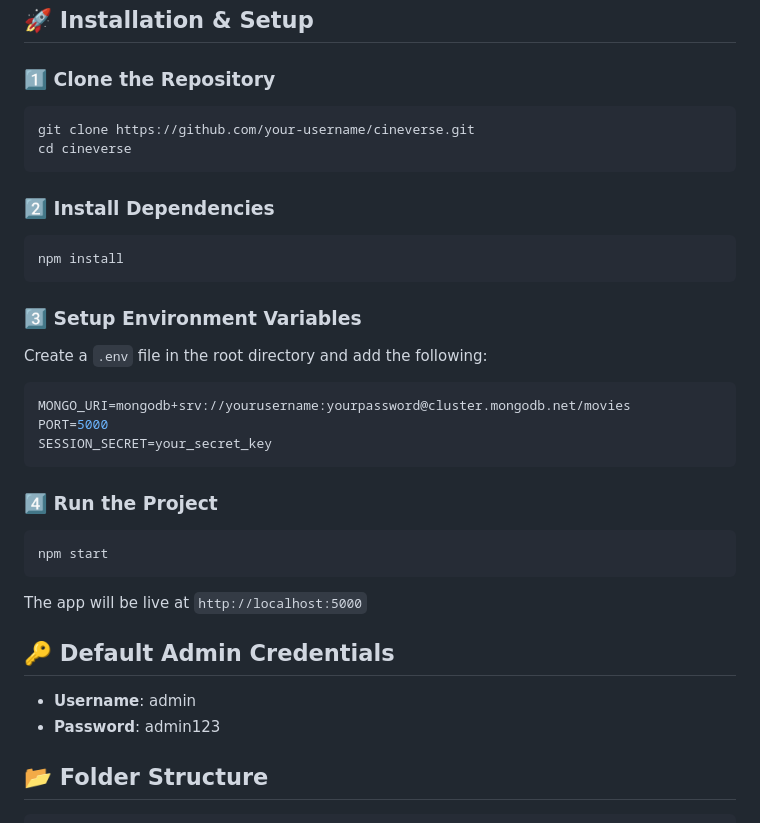
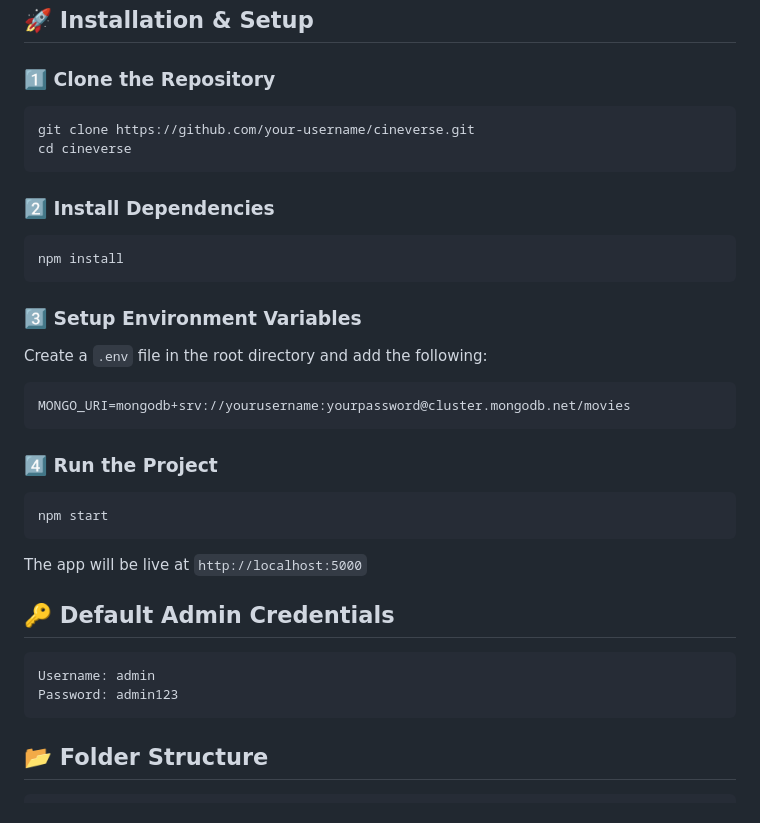
Before and after one commit to Shubhamparekh04/Movies, a Markdown page: README.md, the part around one of its changes. Rendered like a GitHub page.

````diff
--- a/README.md
+++ b/README.md
@@ -32,34 +32,34 @@ Cineverse is a full-stack movie website built with **Node.js, Express, MongoDB,
 ## 🚀 Installation & Setup
 
 ### 1️⃣ Clone the Repository
-```bash
+```
 git clone https://github.com/your-username/cineverse.git
 cd cineverse
 ```
 
 ### 2️⃣ Install Dependencies
-```bash
+```
 npm install
 ```
 
 ### 3️⃣ Setup Environment Variables
 Create a `.env` file in the root directory and add the following:
-```env
+```
 MONGO_URI=mongodb+srv://yourusername:yourpassword@cluster.mongodb.net/movies
-PORT=5000
-SESSION_SECRET=your_secret_key
 ```
 
 ### 4️⃣ Run the Project
-```bash
+```
 npm start
 ```
 
 The app will be live at `http://localhost:5000`
 
 ## 🔑 Default Admin Credentials
-- **Username**: admin
-- **Password**: admin123
+```
+Username: admin
+Password: admin123
+```
 
 ## 📂 Folder Structure
 ```
````
Also changed, not shown: other parts of README.md (+5 -0 lines).
